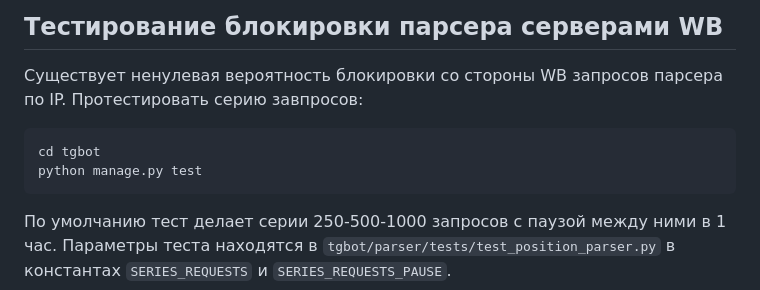
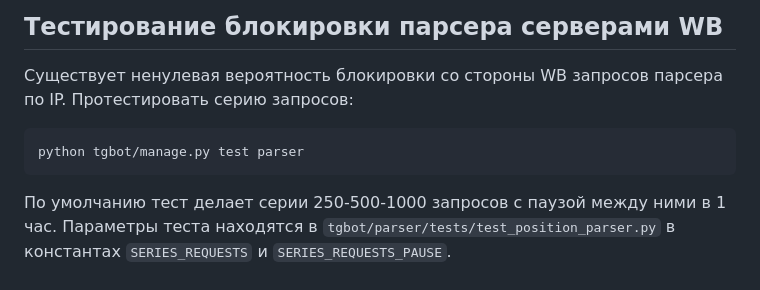
Before and after one commit to sldmxm/wildberries_bot_private, a Markdown page: README.md, the part around the change. Rendered like a GitHub page.

Commit message:
edit read.me

````diff
--- a/README.md
+++ b/README.md
@@ -139,10 +139,9 @@ docker compose exec -T web python manage.py superuser
 
 ## Тестирование блокировки парсера серверами WB
 Существует ненулевая вероятность блокировки со стороны WB запросов парсера по IP.
-Протестировать серию завпросов:
-```
-cd tgbot
-python manage.py test
+Протестировать серию запросов:
+```commandline
+python tgbot/manage.py test parser
 ```
 
 По умолчанию тест делает серии 250-500-1000 запросов с паузой между ними в 1 час.
````
